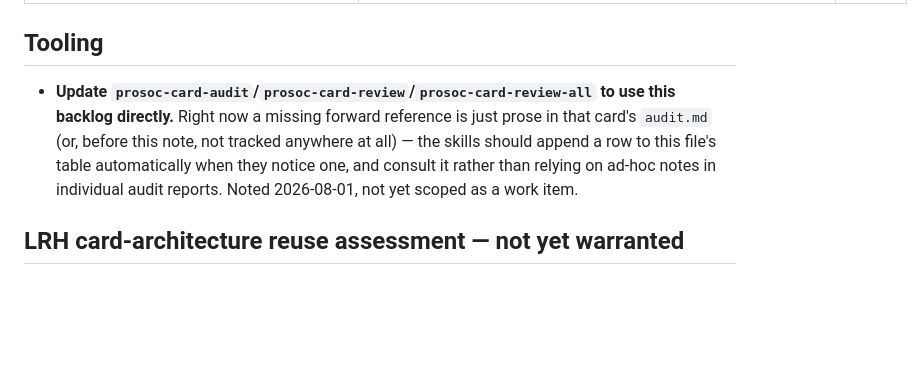
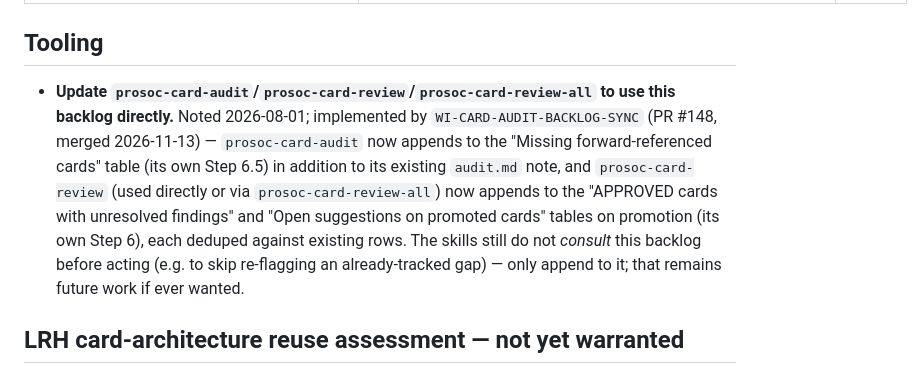
Before and after one commit to xenotaur/prosoc, a Markdown page: project/design/backlog.md, the part around the change. Rendered like a GitHub page; blank space fills up the shorter version.

Commit message:
Note card-audit backlog sync is implemented (#149)
* Note card-audit backlog sync is implemented (WI-CARD-AUDIT-BACKLOG-SYNC)

prompt_id: PROMPT(AD_HOC:BACKLOG_NOTE_CARD_AUDIT_SYNC_LANDED)[2026-11-13T01:16:52+00:00]

Co-Authored-By: Claude Sonnet 5 <noreply@anthropic.com>

* Add execution record for PR #149

Co-Authored-By: Claude Sonnet 5 <noreply@anthropic.com>

* Add confirm-fixes execution record for PR #149

prompt_id: PROMPT(AD_HOC:BACKLOG_NOTE_CARD_AUDIT_SYNC_LANDED_CONFIRM)[2026-11-13T01:26:22+00:00]

Co-Authored-By: Claude Sonnet 5 <noreply@anthropic.com>

---------

Co-authored-by: Claude Sonnet 5 <noreply@anthropic.com>

```diff
--- a/project/design/backlog.md
+++ b/project/design/backlog.md
@@ -185,12 +185,17 @@ one-off/card-specific suggestions.)
 ## Tooling
 
 - **Update `prosoc-card-audit`/`prosoc-card-review`/`prosoc-card-review-all`
-  to use this backlog directly.** Right now a missing forward reference is
-  just prose in that card's `audit.md` (or, before this note, not tracked
-  anywhere at all) — the skills should append a row to this file's table
-  automatically when they notice one, and consult it rather than relying on
-  ad-hoc notes in individual audit reports. Noted 2026-08-01, not yet
-  scoped as a work item.
+  to use this backlog directly.** Noted 2026-08-01; implemented by
+  `WI-CARD-AUDIT-BACKLOG-SYNC` (PR #148, merged 2026-11-13) —
+  `prosoc-card-audit` now appends to the "Missing forward-referenced
+  cards" table (its own Step 6.5) in addition to its existing `audit.md`
+  note, and `prosoc-card-review` (used directly or via
+  `prosoc-card-review-all`) now appends to the "APPROVED cards with
+  unresolved findings" and "Open suggestions on promoted cards" tables on
+  promotion (its own Step 6), each deduped against existing rows. The
+  skills still do not *consult* this backlog before acting (e.g. to skip
+  re-flagging an already-tracked gap) — only append to it; that remains
+  future work if ever wanted.
 
 ## LRH card-architecture reuse assessment — not yet warranted
 
```
Also changed, not shown: 2 other files.
